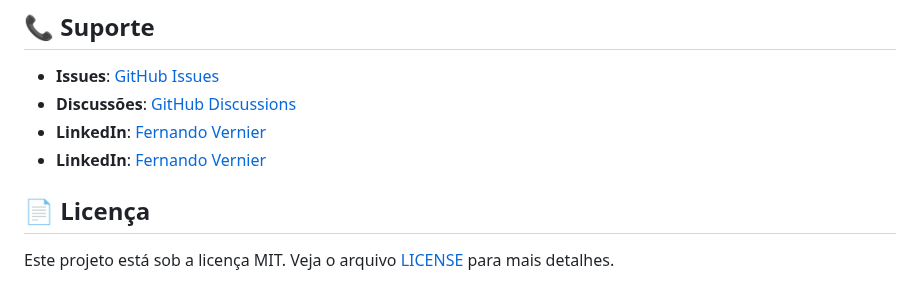
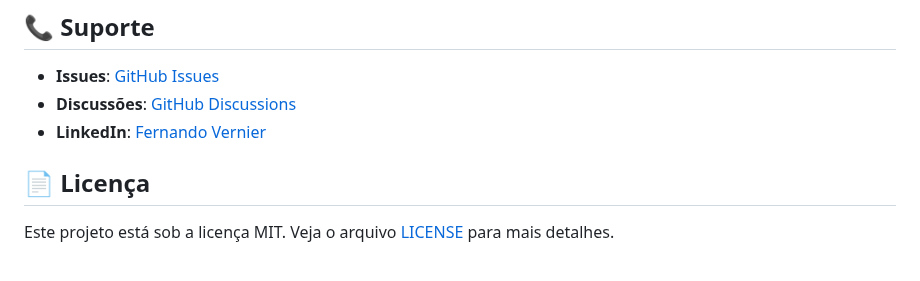
Before and after one commit to eduardobrust/erp-solutions_dashboard, a Markdown page: sql-server/estoque_negativo/readme.md, the part around the change. Drawn GitHub-style.

```diff
--- a/sql-server/estoque_negativo/readme.md
+++ b/sql-server/estoque_negativo/readme.md
@@ -168,7 +168,6 @@ AND EXISTS (
 - **Issues**: [GitHub Issues](../../issues)
 - **Discussões**: [GitHub Discussions](../../discussions)
 - **LinkedIn**: [Fernando Vernier]([https://linkedin.com/in/seuprofile](https://www.linkedin.com/in/fernando-v-10758522/))
-- **LinkedIn**: [Fernando Vernier]()
 
 ## 📄 Licença
 
```
